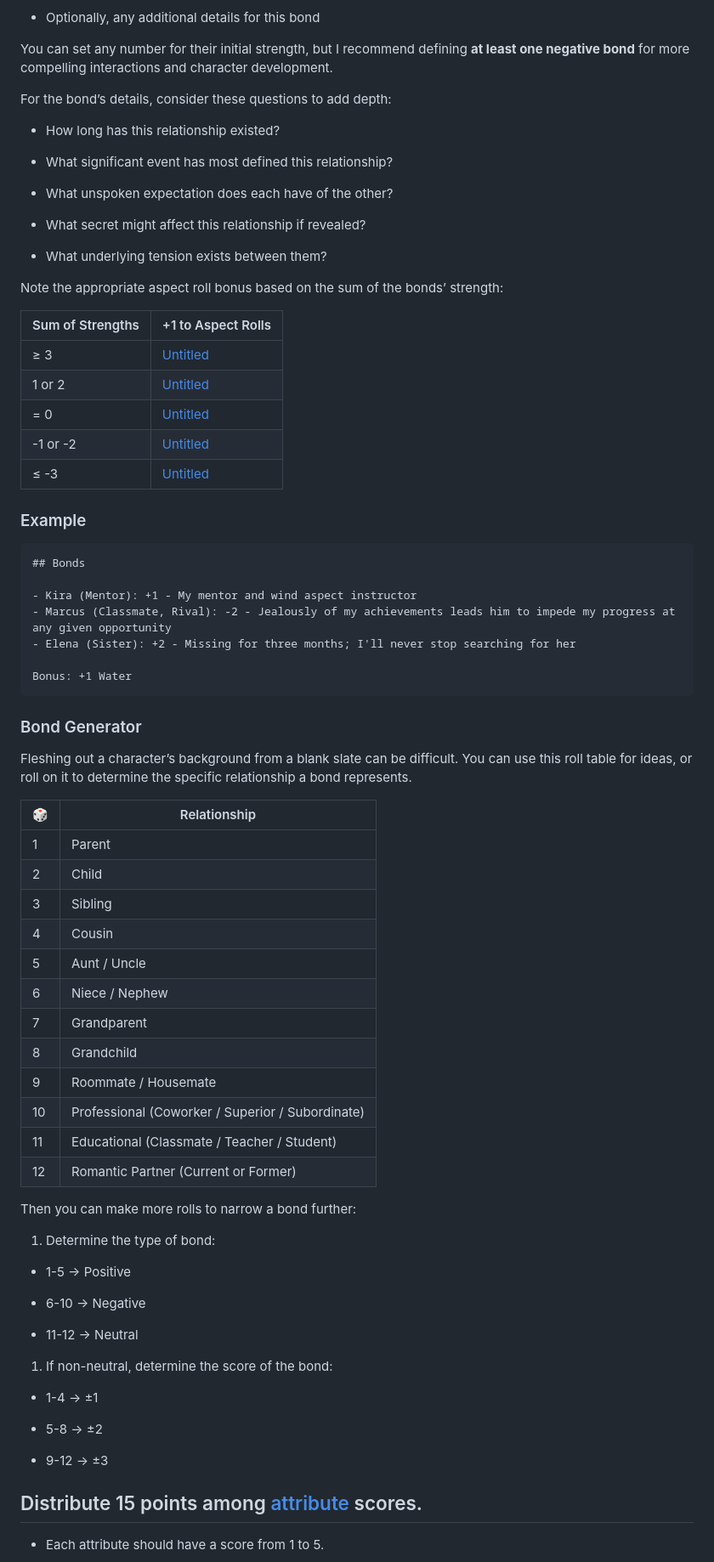
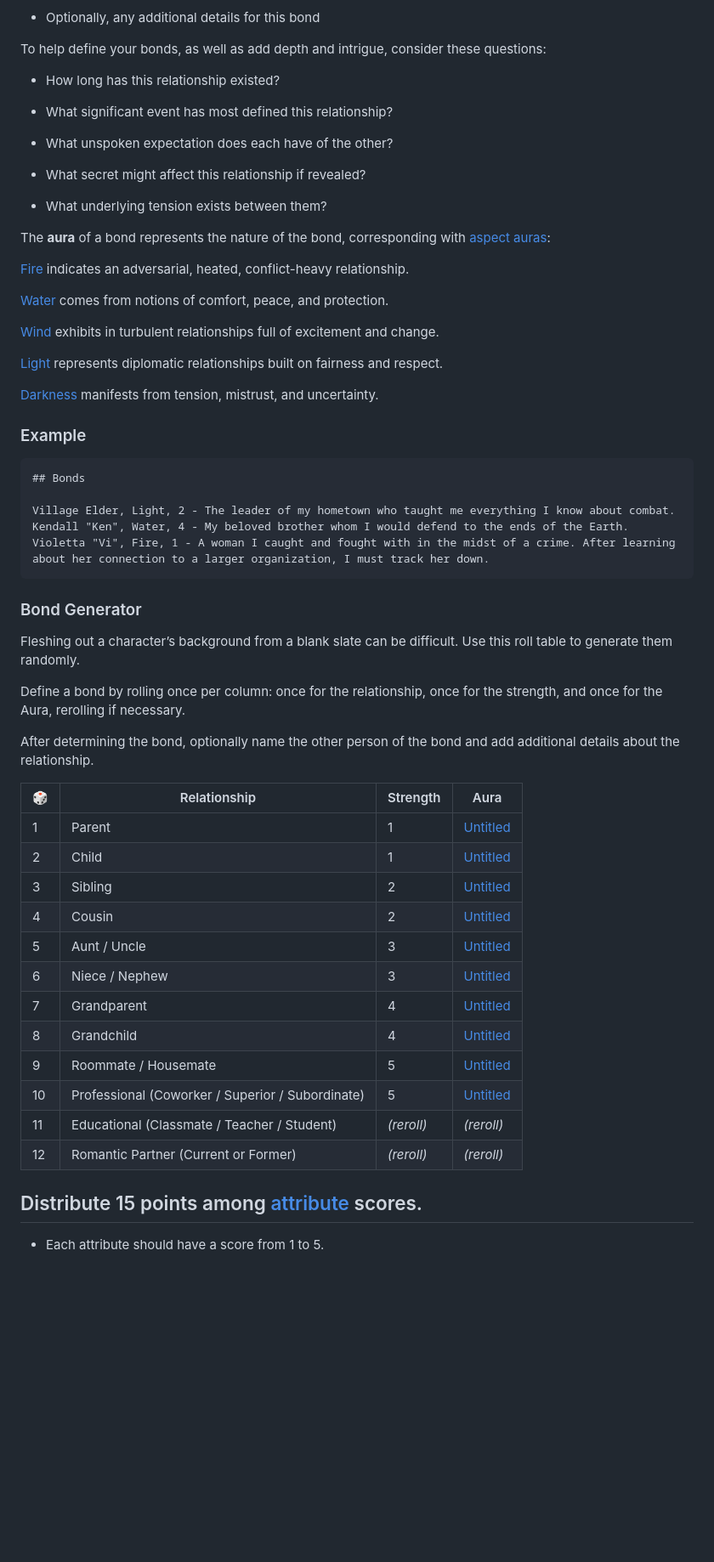
Before and after one commit to itsMapleLeaf/aspects4, a Markdown page: public/guide.md, the part around one of its changes. Shown at 85% size. Rendered like a GitHub page; blank space fills up the shorter version.

Commit message:
update guide

````diff
--- a/public/guide.md
+++ b/public/guide.md
@@ -635,9 +659,7 @@ I recommend defining at least 2 bonds. Each bond should include:
 
 - Optionally, any additional details for this bond
 
-You can set any number for their initial strength, but I recommend defining **at least one negative bond** for more compelling interactions and character development.
-
-For the bond’s details, consider these questions to add depth:
+To help define your bonds, as well as add depth and intrigue, consider these questions:
 
 - How long has this relationship existed?
 
@@ -649,15 +671,17 @@ For the bond’s details, consider these questions to add depth:
 
 - What underlying tension exists between them?
 
-Note the appropriate aspect roll bonus based on the sum of the bonds’ strength:
+The **aura** of a bond represents the nature of the bond, corresponding with [aspect auras](https://www.notion.so/1b1b0b885c0e803d8566fb10e0b5130c#1beb0b885c0e8082aa4cf4202c8b19ac):
 
-| Sum of Strengths | +1 to Aspect Rolls                                                 |
-| ---------------- | ------------------------------------------------------------------ |
-| ≥ 3              | [Untitled](https://www.notion.so/1b1b0b885c0e808c85f5e09905d8a87e) |
-| 1 or 2           | [Untitled](https://www.notion.so/1b1b0b885c0e80d7b371d75b75b3ac1e) |
-| = 0              | [Untitled](https://www.notion.so/1b1b0b885c0e80db8f1bcbee1368dc31) |
-| -1 or -2         | [Untitled](https://www.notion.so/1b1b0b885c0e8067a288dfe795fb6849) |
-| ≤ -3             | [Untitled](https://www.notion.so/1b1b0b885c0e8011bb89e175042f5180) |
+[Fire](https://www.notion.so/1b1b0b885c0e8067a288dfe795fb6849) indicates an adversarial, heated, conflict-heavy relationship.
+
+[Water](https://www.notion.so/1b1b0b885c0e80d7b371d75b75b3ac1e) comes from notions of comfort, peace, and protection.
+
+[Wind](https://www.notion.so/1b1b0b885c0e80db8f1bcbee1368dc31) exhibits in turbulent relationships full of excitement and change.
+
+[Light](https://www.notion.so/1b1b0b885c0e808c85f5e09905d8a87e) represents diplomatic relationships built on fairness and respect.
+
+[Darkness](https://www.notion.so/1b1b0b885c0e8011bb89e175042f5180) manifests from tension, mistrust, and uncertainty.
 
 <aside>
 
@@ -666,51 +690,35 @@ Note the appropriate aspect roll bonus based on the sum of the bonds’ strength
 ```markdown
 ## Bonds
 
-- Kira (Mentor): +1 - My mentor and wind aspect instructor
-- Marcus (Classmate, Rival): -2 - Jealously of my achievements leads him to impede my progress at any given opportunity
-- Elena (Sister): +2 - Missing for three months; I'll never stop searching for her
-
-Bonus: +1 Water
+Village Elder, Light, 2 - The leader of my hometown who taught me everything I know about combat.
+Kendall "Ken", Water, 4 - My beloved brother whom I would defend to the ends of the Earth.
+Violetta "Vi", Fire, 1 - A woman I caught and fought with in the midst of a crime. After learning about her connection to a larger organization, I must track her down.
 ```
 
 </aside>
 
 ### Bond Generator
 
-Fleshing out a character’s background from a blank slate can be difficult. You can use this roll table for ideas, or roll on it to determine the specific relationship a bond represents.
+Fleshing out a character’s background from a blank slate can be difficult. Use this roll table to generate them randomly.
 
-| 🎲  | Relationship                                     |
-| --- | ------------------------------------------------ |
-| 1   | Parent                                           |
-| 2   | Child                                            |
-| 3   | Sibling                                          |
-| 4   | Cousin                                           |
-| 5   | Aunt / Uncle                                     |
-| 6   | Niece / Nephew                                   |
-| 7   | Grandparent                                      |
-| 8   | Grandchild                                       |
-| 9   | Roommate / Housemate                             |
-| 10  | Professional (Coworker / Superior / Subordinate) |
-| 11  | Educational (Classmate / Teacher / Student)      |
-| 12  | Romantic Partner (Current or Former)             |
+Define a bond by rolling once per column: once for the relationship, once for the strength, and once for the Aura, rerolling if necessary.
 
-Then you can make more rolls to narrow a bond further:
+After determining the bond, optionally name the other person of the bond and add additional details about the relationship.
 
-1. Determine the type of bond:
-
-- 1-5 → Positive
-
-- 6-10 → Negative
-
-- 11-12 → Neutral
-
-1. If non-neutral, determine the score of the bond:
-
-- 1-4 → ±1
-
-- 5-8 → ±2
-
-- 9-12 → ±3
+| 🎲  | Relationship                                     | Strength   | Aura                                                               |
+| --- | ------------------------------------------------ | ---------- | ------------------------------------------------------------------ |
+| 1   | Parent                                           | 1          | [Untitled](https://www.notion.so/1b1b0b885c0e8067a288dfe795fb6849) |
+| 2   | Child                                            | 1          | [Untitled](https://www.notion.so/1b1b0b885c0e8067a288dfe795fb6849) |
+| 3   | Sibling                                          | 2          | [Untitled](https://www.notion.so/1b1b0b885c0e80d7b371d75b75b3ac1e) |
+| 4   | Cousin                                           | 2          | [Untitled](https://www.notion.so/1b1b0b885c0e80d7b371d75b75b3ac1e) |
+| 5   | Aunt / Uncle                                     | 3          | [Untitled](https://www.notion.so/1b1b0b885c0e80db8f1bcbee1368dc31) |
+| 6   | Niece / Nephew                                   | 3          | [Untitled](https://www.notion.so/1b1b0b885c0e80db8f1bcbee1368dc31) |
+| 7   | Grandparent                                      | 4          | [Untitled](https://www.notion.so/1b1b0b885c0e808c85f5e09905d8a87e) |
+| 8   | Grandchild                                       | 4          | [Untitled](https://www.notion.so/1b1b0b885c0e808c85f5e09905d8a87e) |
+| 9   | Roommate / Housemate                             | 5          | [Untitled](https://www.notion.so/1b1b0b885c0e8011bb89e175042f5180) |
+| 10  | Professional (Coworker / Superior / Subordinate) | 5          | [Untitled](https://www.notion.so/1b1b0b885c0e8011bb89e175042f5180) |
+| 11  | Educational (Classmate / Teacher / Student)      | _(reroll)_ | _(reroll)_                                                         |
+| 12  | Romantic Partner (Current or Former)             | _(reroll)_ | _(reroll)_                                                         |
 
 ## Distribute 15 points among [attribute](https://www.notion.so/1b1b0b885c0e803d8566fb10e0b5130c#1b4b0b885c0e80dc8145daef577d2bc2) scores.
 
````
Also changed, not shown: other parts of public/guide.md (+190 -166 lines).
